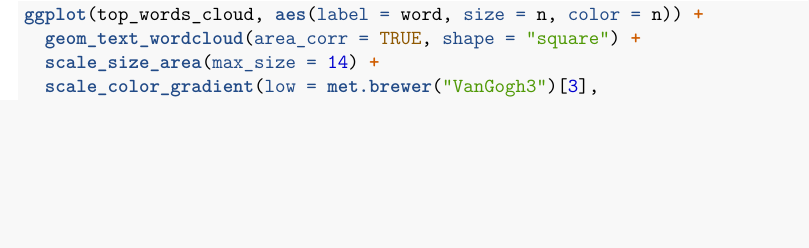
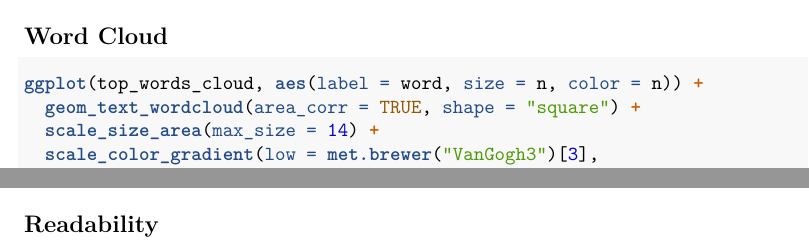
Before and after one commit to chxiii/QTA_cyberpunk2077, an R Markdown document (Analysis_file.Rmd): part of page 8 of 8 before the commit and two parts of page 8 of 8 after it, the two joined at a grey line, cut at the place of the change, the shorter picture padded with empty space. Rendered offline with R 4.5, knitr and Pandoc, then LaTeX, with nearby package versions; some code elsewhere in the file could not run offline; common packages that the code uses without loading them are loaded.

Commit message:
Update Analysis_file.Rmd

````diff
--- a/Analysis_file.Rmd
+++ b/Analysis_file.Rmd
@@ -328,6 +328,8 @@ ggplot(top_key, aes(x = word, y = chi2, fill = chi2 > 0)) +
 
 ```
 
+## Word Cloud
+
 ```{R}
 ggplot(top_words_cloud, aes(label = word, size = n, color = n)) +
   geom_text_wordcloud(area_corr = TRUE, shape = "square") +
````
Also changed, not shown: Analysis_file.Rmd (2 more changed lines).
